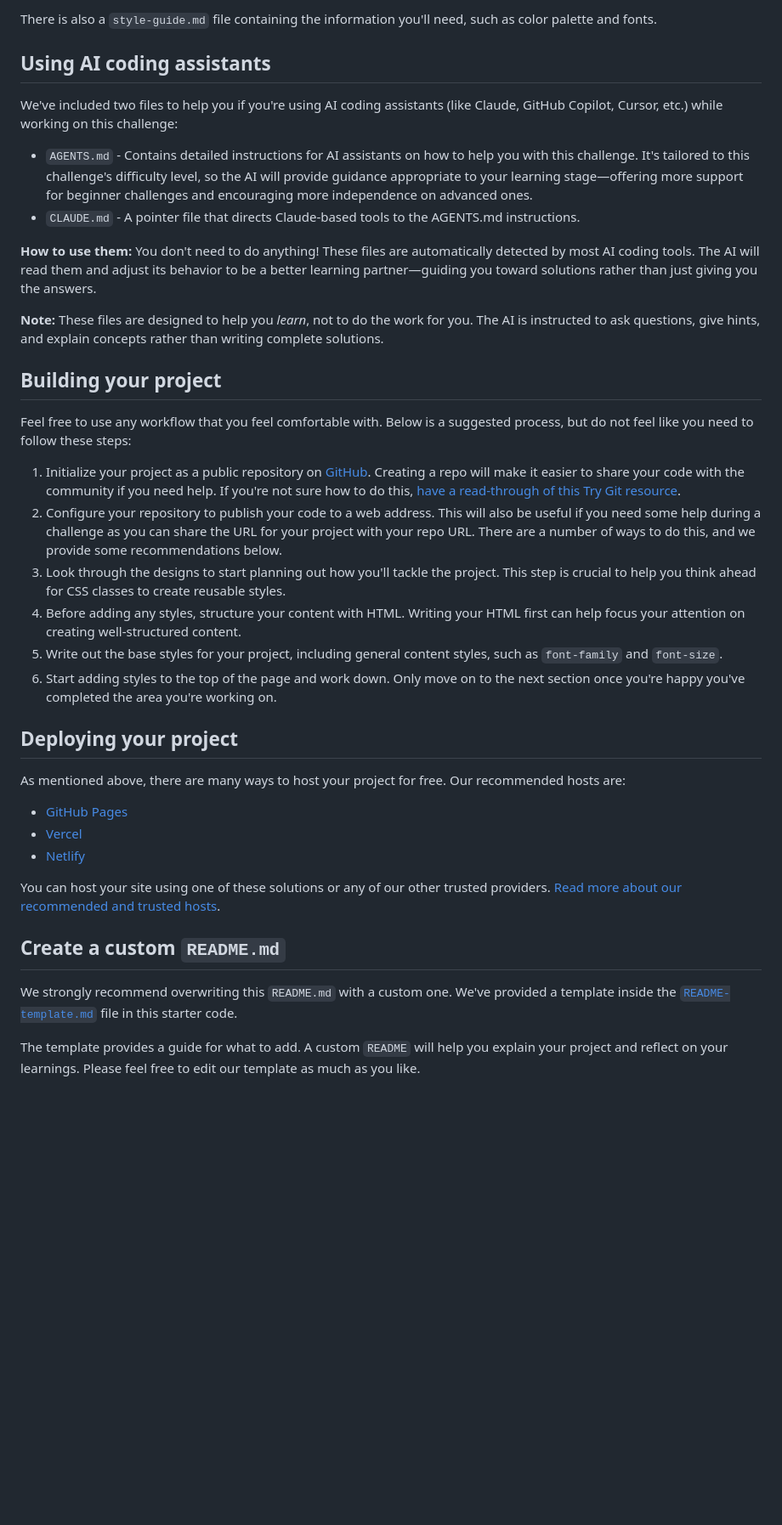
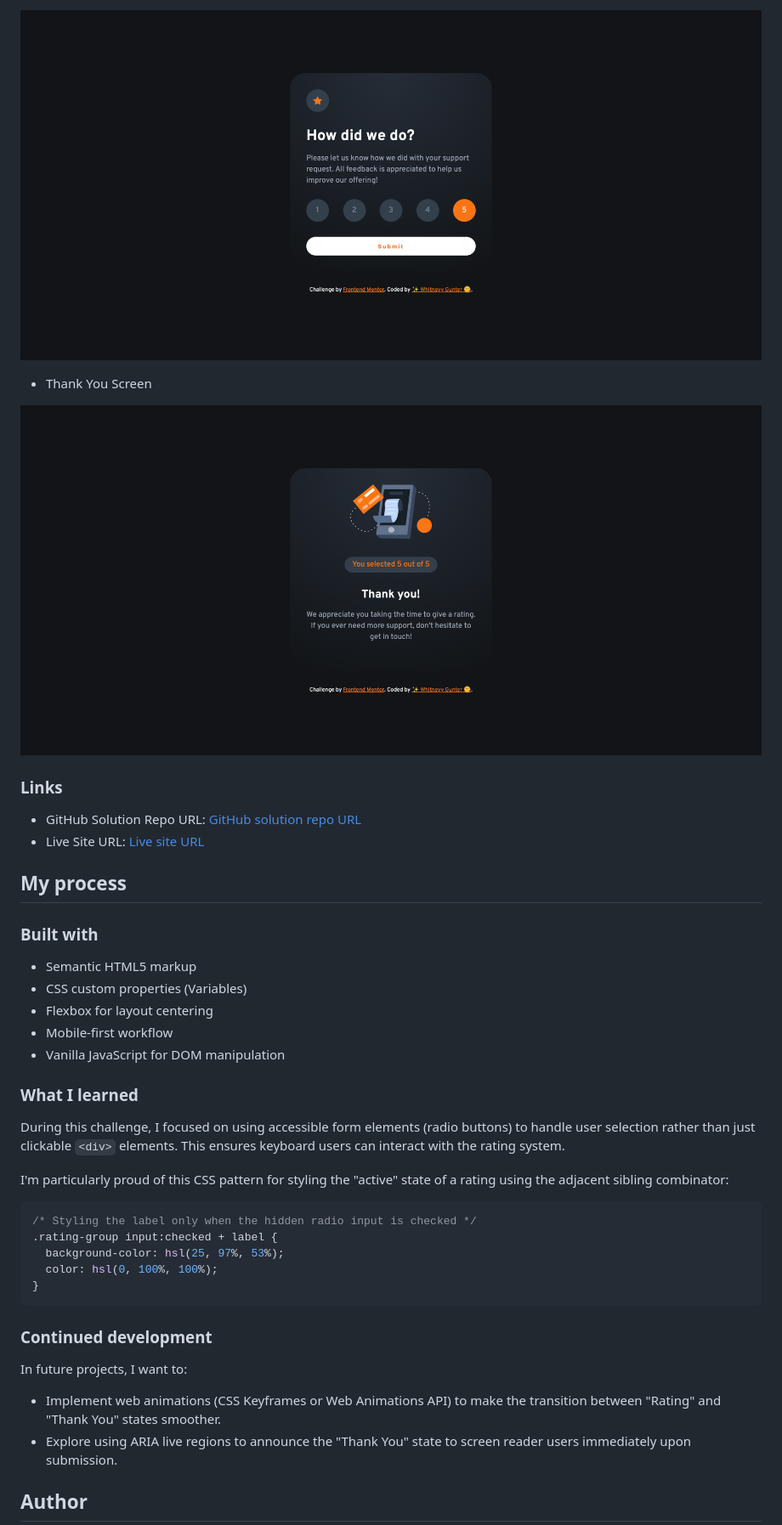
Before and after one commit to whitgunt77/interactive-rating-card, a Markdown page: README.md, the part around the change printed below. Shown: that part at 85% size. Drawn GitHub-style; pictures changed too: images/submit-btn-active.png (added), images/thank-you-ss.png (added); blank space fills up the shorter version.

Commit message:
Edited and renamed README file specifically for this project

````diff
--- a/README.md
+++ b/README.md
@@ -37,41 +39,45 @@ You will find all the required assets in the `/images` folder. The assets are al
 
-There is also a `style-guide.md` file containing the information you'll need, such as color palette and fonts.
+![Submit Button Active State](./images/submit-btn-active.png)
 
-## Using AI coding assistants
+- Thank You Screen
 
-We've included two files to help you if you're using AI coding assistants (like Claude, GitHub Copilot, Cursor, etc.) while working on this challenge:
+![Thank You Screen](./images/thank-you-ss.png)
 
-- `AGENTS.md` - Contains detailed instructions for AI assistants on how to help you with this challenge. It's tailored to this challenge's difficulty level, so the AI will provide guidance appropriate to your learning stage—offering more support for beginner challenges and encouraging more independence on advanced ones.
-- `CLAUDE.md` - A pointer file that directs Claude-based tools to the AGENTS.md instructions.
+### Links
 
-**How to use them:** You don't need to do anything! These files are automatically detected by most AI coding tools. The AI will read them and adjust its behavior to be a better learning partner—guiding you toward solutions rather than just giving you the answers.
+- GitHub Solution Repo URL: [GitHub solution repo URL](https://github.com/whitgunt77/interactive-rating-card)
+- Live Site URL: [Live site URL](https://whitgunt77.github.io/interactive-rating-card/)
 
-**Note:** These files are designed to help you *learn*, not to do the work for you. The AI is instructed to ask questions, give hints, and explain concepts rather than writing complete solutions.
+## My process
 
-## Building your project
+### Built with
 
-Feel free to use any workflow that you feel comfortable with. Below is a suggested process, but do not feel like you need to follow these steps:
+- Semantic HTML5 markup
+- CSS custom properties (Variables)
+- Flexbox for layout centering
+- Mobile-first workflow
+- Vanilla JavaScript for DOM manipulation
 
-1. Initialize your project as a public repository on [GitHub](https://github.com/). Creating a repo will make it easier to share your code with the community if you need help. If you're not sure how to do this, [have a read-through of this Try Git resource](https://try.github.io/).
-2. Configure your repository to publish your code to a web address. This will also be useful if you need some help during a challenge as you can share the URL for your project with your repo URL. There are a number of ways to do this, and we provide some recommendations below.
-3. Look through the designs to start planning out how you'll tackle the project. This step is crucial to help you think ahead for CSS classes to create reusable styles.
-4. Before adding any styles, structure your content with HTML. Writing your HTML first can help focus your attention on creating well-structured content.
-5. Write out the base styles for your project, including general content styles, such as `font-family` and `font-size`.
-6. Start adding styles to the top of the page and work down. Only move on to the next section once you're happy you've completed the area you're working on.
+### What I learned
 
-## Deploying your project
+During this challenge, I focused on using accessible form elements (radio buttons) to handle user selection rather than just clickable `<div>` elements. This ensures keyboard users can interact with the rating system.
 
-As mentioned above, there are many ways to host your project for free. Our recommended hosts are:
+I'm particularly proud of this CSS pattern for styling the "active" state of a rating using the adjacent sibling combinator:
 
-- [GitHub Pages](https://pages.github.com/)
-- [Vercel](https://vercel.com/)
-- [Netlify](https://www.netlify.com/)
+```css
+/* Styling the label only when the hidden radio input is checked */
+.rating-group input:checked + label {
+  background-color: hsl(25, 97%, 53%);
+  color: hsl(0, 100%, 100%);
+}
+```
 
-You can host your site using one of these solutions or any of our other trusted providers. [Read more about our recommended and trusted hosts](https://medium.com/frontend-mentor/frontend-mentor-trusted-hosting-providers-bf000dfebe).
+### Continued development
 
-## Create a custom `README.md`
+In future projects, I want to:
 
-We strongly recommend overwriting this `README.md` with a custom one. We've provided a template inside the [`README-template.md`](./README-template.md) file in this starter code.
+- Implement web animations (CSS Keyframes or Web Animations API) to make the transition between "Rating" and "Thank You" states smoother.
+- Explore using ARIA live regions to announce the "Thank You" state to screen reader users immediately upon submission.
 
-The template provides a guide for what to add. A custom `README` will help you explain your project and reflect on your learnings. Please feel free to edit our template as much as you like.
+## Author
 
````
Also changed, not shown: other parts of README.md (+23 -47 lines), README-template.md (deleted, +0 -124 lines), images/rating-btn-active.png (added), images/rating-card-ss.png (added).
